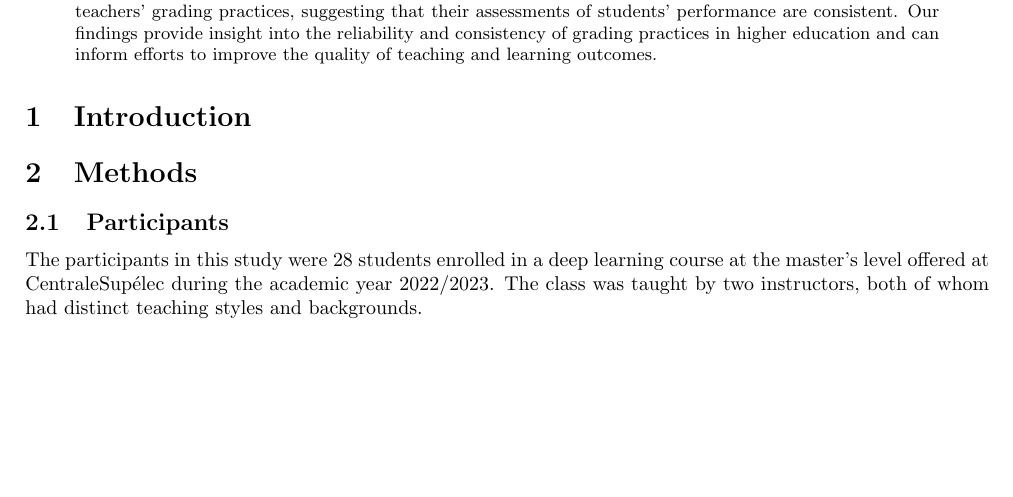
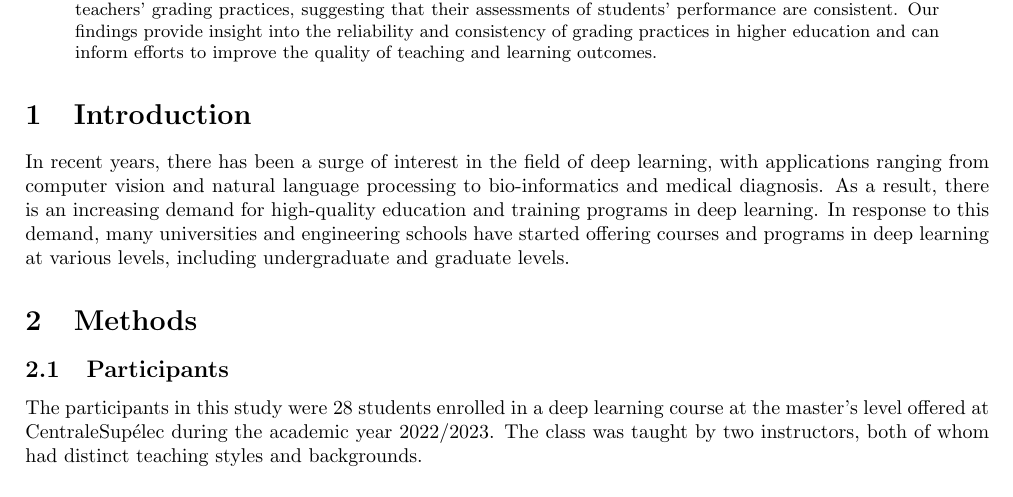
Before and after one commit to pauldubois98/MarkingCorrelation, a LaTeX paper (markingCorrelation.tex): part of the page before the commit and part of page 1 of 2 after it, cut so that both start at the same text, the shorter picture padded with empty space. Compiled offline with pdfLaTeX.

Commit message:
added intro (1/4)

```diff
--- a/markingCorrelation.tex
+++ b/markingCorrelation.tex
@@ -18,9 +18,12 @@
 \end{abstract}
 
 \section{Introduction}
+In recent years, there has been a surge of interest in the field of deep learning, with applications ranging from computer vision and natural language processing to bio-informatics and medical diagnosis.
+As a result, there is an increasing demand for high-quality education and training programs in deep learning.
+In response to this demand, many universities and engineering schools have started offering courses and programs in deep learning at various levels, including undergraduate and graduate levels.
+
 
 \section{Methods}
-
 \subsection{Participants}
 The participants in this study were 28 students enrolled in a deep learning course at the master's level offered at CentraleSupélec during the academic year 2022/2023.
 The class was taught by two instructors, both of whom had distinct teaching styles and backgrounds.
```
Also changed, not shown: markingCorrelation.pdf.
